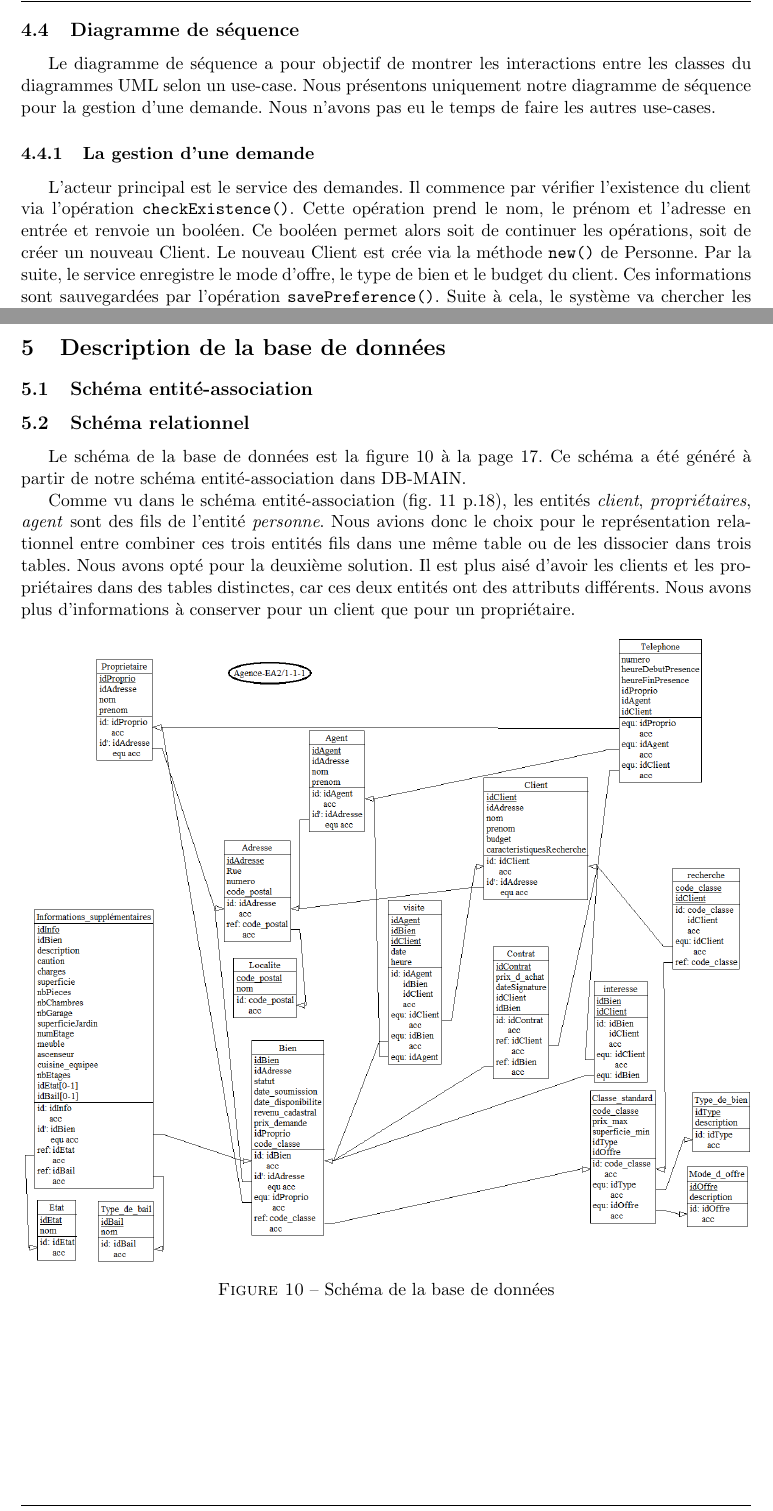
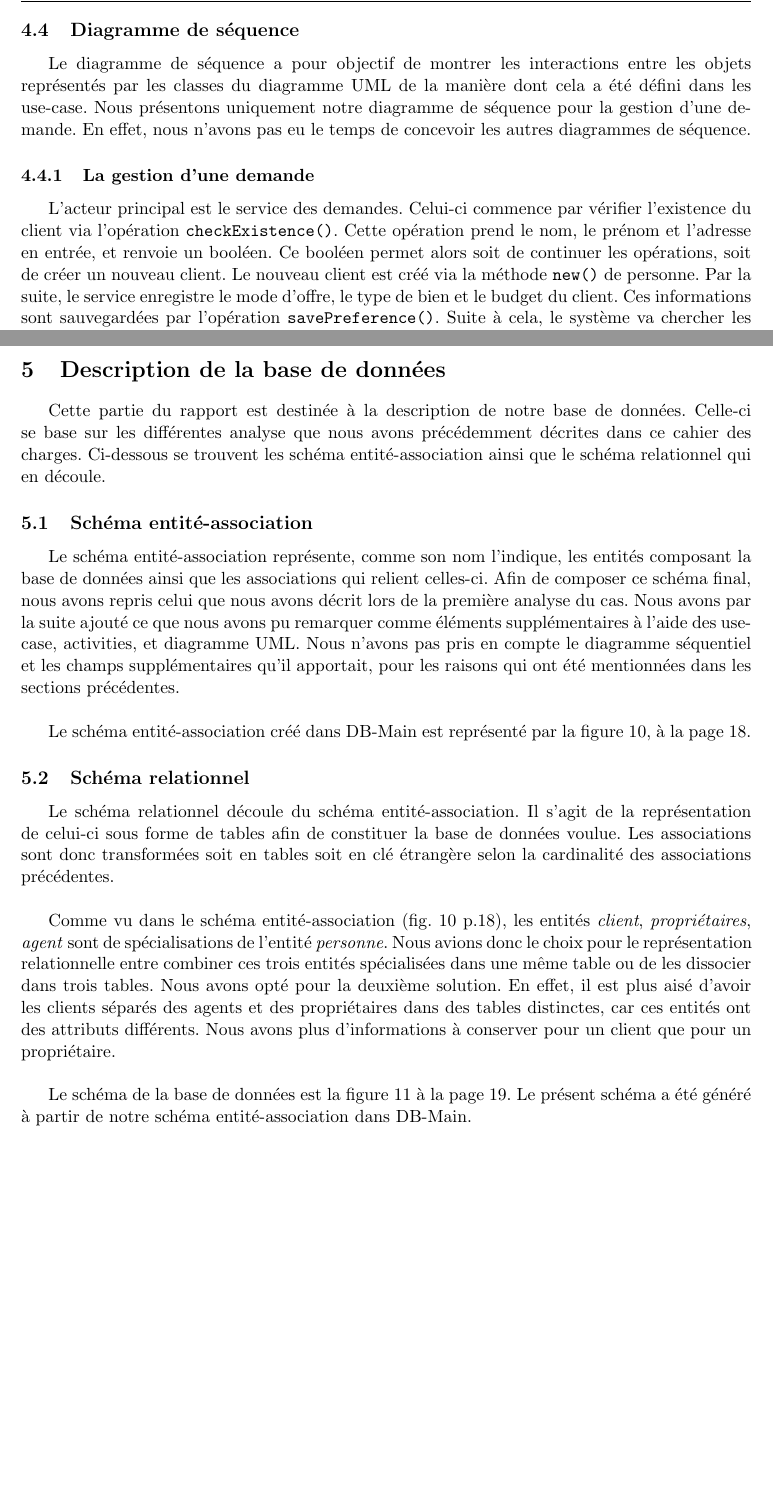
Before and after one commit to LucieH/Rapport, a LaTeX document (main.tex, which reads description.tex, sequence.tex): two parts of pages 17 and 19 of 24 before the commit and two parts of pages 17 and 19 of 21 after it, joined at a grey line, cut so that both start at the same text, the shorter picture padded with empty space. Compiled offline with pdfLaTeX.

Commit message:
description modif

```diff
--- a/description.tex
+++ b/description.tex
@@ -1,18 +1,22 @@
 \section{Description de la base de données}
+Cette partie du rapport est destinée à la description de notre base de données. Celle-ci se base sur les différentes analyse que nous avons précédemment décrites dans ce cahier des charges. Ci-dessous se trouvent les schéma entité-association ainsi que le schéma relationnel qui en découle.
+
 \subsection{Schéma entité-association}
+Le schéma entité-association représente, comme son nom l'indique, les entités composant la base de données ainsi que les associations qui relient celles-ci. Afin de composer ce schéma final, nous avons repris celui que nous avons décrit lors de la première analyse du cas. Nous avons par la suite ajouté ce que nous avons pu remarquer comme éléments supplémentaires à l'aide des use-case, activities, et diagramme UML. Nous n'avons pas pris en compte le diagramme séquentiel et les champs supplémentaires qu'il apportait, pour les raisons qui ont été mentionnées dans les sections précédentes.\\
+
+Le schéma entité-association créé dans DB-Main est représenté par la figure \ref{fig:ea}, à la page \pageref{fig:ea}.
 
 \subsection{Schéma relationnel}
+Le schéma relationnel découle du schéma entité-association. Il s'agit de la représentation de celui-ci sous forme de tables afin de constituer la base de données voulue. Les associations sont donc transformées soit en tables soit en clé étrangère selon la cardinalité des associations précédentes.\\
+
+Comme vu dans le schéma entité-association (fig.~\ref{fig:ea} p.\pageref{fig:ea}), les entités \textit{client}, \textit{propriétaires}, \textit{agent} sont de spécialisations de l'entité \textit{personne}. Nous avions donc le choix pour le représentation relationnelle entre combiner ces trois entités spécialisées dans une même table ou de les dissocier dans trois tables. Nous avons opté pour la deuxième solution. En effet, il est plus aisé d'avoir les clients séparés des agents et des propriétaires dans des tables distinctes, car ces entités ont des attributs différents. Nous avons plus d'informations à conserver pour un client que pour un propriétaire.\\
+
 Le schéma de la base de données est la figure \ref{fig:bdd} à la page \pageref{fig:bdd}.
-Ce schéma a été généré à partir de notre schéma entité-association dans DB-MAIN.
+Le présent schéma a été généré à partir de notre schéma entité-association dans DB-Main.
 
-Comme vu dans le schéma entité-association (fig.~\ref{fig:ea} p.\pageref{fig:ea}), les entités \textit{client}, \textit{propriétaires}, \textit{agent} sont des fils de l'entité \textit{personne}. Nous avions donc le choix pour le représentation relationnel entre combiner ces trois entités fils dans une même table ou de les dissocier dans trois tables. Nous avons opté pour la deuxième solution. Il est plus aisé d'avoir les clients et les propriétaires dans des tables distinctes, car ces deux entités ont des attributs différents. Nous avons plus d'informations à conserver pour un client que pour un propriétaire.
 
-\begin{figure}[H]
-	\centering
-	\includegraphics[width=16cm]{relationnel.png}
-	\caption{Schéma de la base de données}
-	\label{fig:bdd}
-\end{figure}
+
+
 
 \newpage
 \begin{landscape}
--- a/sequence.tex
+++ b/sequence.tex
@@ -1,14 +1,14 @@
 \subsection{Diagramme de séquence}
-Le diagramme de séquence a pour objectif de montrer les interactions entre les classes du diagrammes UML selon un use-case.
+Le diagramme de séquence a pour objectif de montrer les interactions entre les objets représentés par les classes du diagramme UML de la manière dont cela a été défini dans les use-case.
 Nous présentons uniquement notre diagramme de séquence pour la gestion d'une demande.
-Nous n'avons pas eu le temps de faire les autres use-cases.
+En effet, nous n'avons pas eu le temps de concevoir les autres diagrammes de séquence.
 
 \subsubsection{La gestion d'une demande}
 L'acteur principal est le service des demandes.
-Il commence par vérifier l'existence du client via l'opération \texttt{checkExistence()}.
-Cette opération prend le nom, le prénom et l'adresse en entrée et renvoie un booléen.
-Ce booléen permet alors soit de continuer les opérations, soit de créer un nouveau Client.
-Le nouveau Client est crée via la méthode \texttt{new()} de Personne.
+Celui-ci commence par vérifier l'existence du client via l'opération \texttt{checkExistence()}.
+Cette opération prend le nom, le prénom et l'adresse en entrée, et renvoie un booléen.
+Ce booléen permet alors soit de continuer les opérations, soit de créer un nouveau client.
+Le nouveau client est créé via la méthode \texttt{new()} de personne.
 Par la suite, le service enregistre le mode d'offre, le type de bien et le budget du client.
 Ces informations sont sauvegardées par l'opération \texttt{savePreference()}.
 Suite à cela, le système va chercher les classes standards respectant les critères du client via l'opération \texttt{getAllClasseStd()}.
```
Also changed, not shown: cover.tex (+1 -1 lines), main.tex (+0 -7 lines), description.tex (7 more changed lines), sequence.tex (2 more changed lines).
